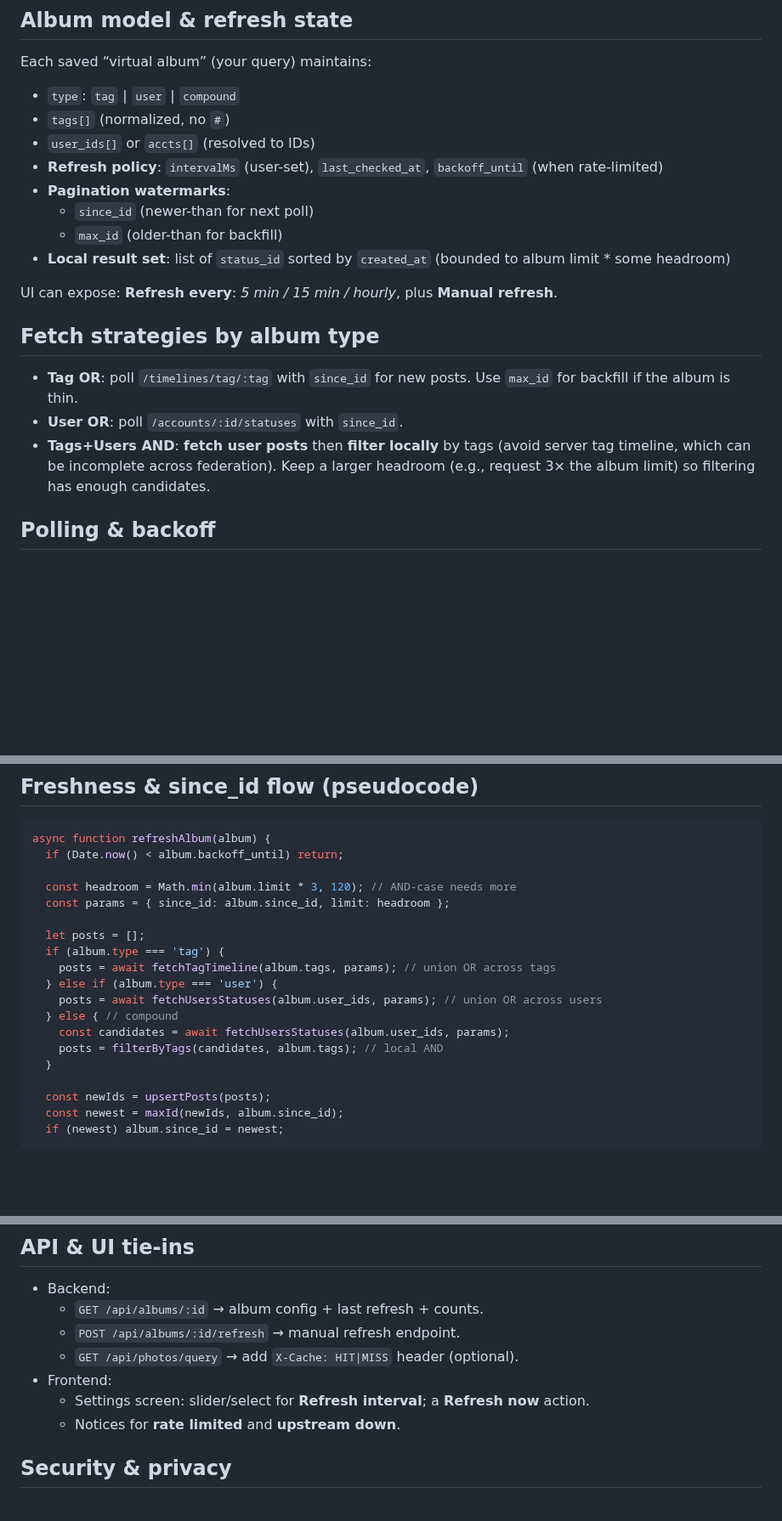
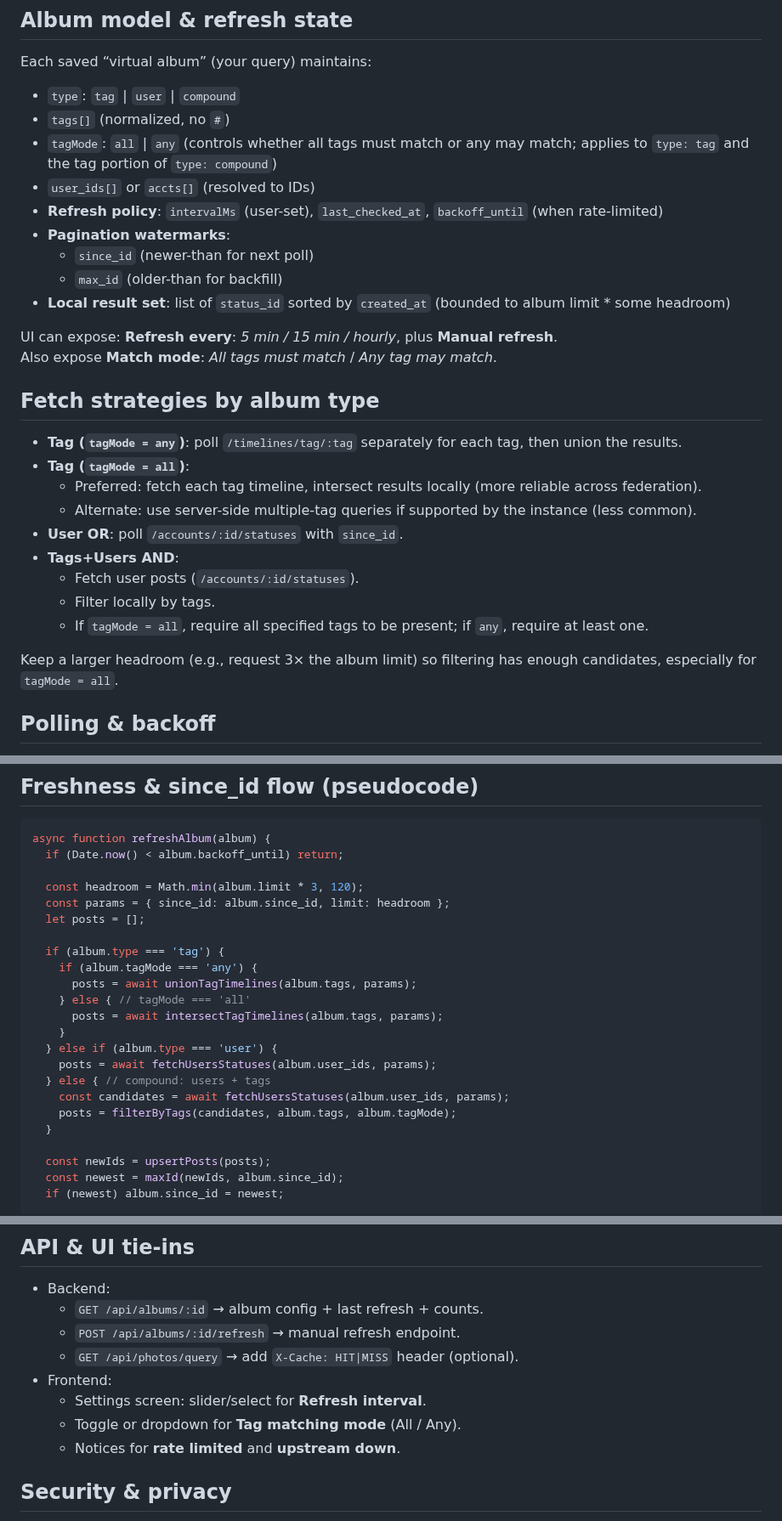
Before and after one commit to jpasqua/PixelFree, a Markdown page: backend/Caching.md, 3 parts joined by grey strips. Shown at 85% size. GitHub-like rendering; blank space fills up the shorter version.

```diff
--- a/backend/Caching.md
+++ b/backend/Caching.md
@@ -22,6 +22,7 @@ Each saved “virtual album” (your query) maintains:
 
 - `type`: `tag` | `user` | `compound`
 - `tags[]` (normalized, no `#`)
+- `tagMode`: `all` | `any` (controls whether all tags must match or any may match; applies to `type: tag` and the tag portion of `type: compound`)
 - `user_ids[]` or `accts[]` (resolved to IDs)
 - **Refresh policy**: `intervalMs` (user-set), `last_checked_at`, `backoff_until` (when rate-limited)
 - **Pagination watermarks**:
@@ -30,11 +31,20 @@ Each saved “virtual album” (your query) maintains:
 - **Local result set**: list of `status_id` sorted by `created_at` (bounded to album limit * some headroom)
 
 UI can expose: **Refresh every**: _5 min / 15 min / hourly_, plus **Manual refresh**.
+Also expose **Match mode**: _All tags must match_ / _Any tag may match_.
 
 ## Fetch strategies by album type
-- **Tag OR**: poll `/timelines/tag/:tag` with `since_id` for new posts. Use `max_id` for backfill if the album is thin.
+- **Tag (`tagMode = any`)**: poll `/timelines/tag/:tag` separately for each tag, then union the results.
+- **Tag (`tagMode = all`)**:
+  - Preferred: fetch each tag timeline, intersect results locally (more reliable across federation).
+  - Alternate: use server-side multiple-tag queries if supported by the instance (less common).
 - **User OR**: poll `/accounts/:id/statuses` with `since_id`.
-- **Tags+Users AND**: **fetch user posts** then **filter locally** by tags (avoid server tag timeline, which can be incomplete across federation). Keep a larger headroom (e.g., request 3× the album limit) so filtering has enough candidates.
+- **Tags+Users AND**:
+  - Fetch user posts (`/accounts/:id/statuses`).
+  - Filter locally by tags.
+  - If `tagMode = all`, require all specified tags to be present; if `any`, require at least one.
+
+Keep a larger headroom (e.g., request 3× the album limit) so filtering has enough candidates, especially for `tagMode = all`.
 
 ## Polling & backoff
 - **Scheduler** runs every minute, but **only touches albums whose `intervalMs` has elapsed**.
@@ -47,17 +57,21 @@ UI can expose: **Refresh every**: _5 min / 15 min / hourly_, plus **Manual refre
 async function refreshAlbum(album) {
   if (Date.now() < album.backoff_until) return;
 
-  const headroom = Math.min(album.limit * 3, 120); // AND-case needs more
+  const headroom = Math.min(album.limit * 3, 120);
   const params = { since_id: album.since_id, limit: headroom };
+  let posts = [];
 
-  let posts = [];
   if (album.type === 'tag') {
-    posts = await fetchTagTimeline(album.tags, params); // union OR across tags
+    if (album.tagMode === 'any') {
+      posts = await unionTagTimelines(album.tags, params);
+    } else { // tagMode === 'all'
+      posts = await intersectTagTimelines(album.tags, params);
+    }
   } else if (album.type === 'user') {
-    posts = await fetchUsersStatuses(album.user_ids, params); // union OR across users
-  } else { // compound
+    posts = await fetchUsersStatuses(album.user_ids, params);
+  } else { // compound: users + tags
     const candidates = await fetchUsersStatuses(album.user_ids, params);
-    posts = filterByTags(candidates, album.tags); // local AND
+    posts = filterByTags(candidates, album.tags, album.tagMode);
   }
 
   const newIds = upsertPosts(posts);
@@ -97,7 +111,8 @@ async function refreshAlbum(album) {
   - `POST /api/albums/:id/refresh` → manual refresh endpoint.
   - `GET /api/photos/query` → add `X-Cache: HIT|MISS` header (optional).
 - Frontend:
-  - Settings screen: slider/select for **Refresh interval**; a **Refresh now** action.
+  - Settings screen: slider/select for **Refresh interval**.
+  - Toggle or dropdown for **Tag matching mode** (All / Any).
   - Notices for **rate limited** and **upstream down**.
 
 ## Security & privacy
```
Also changed, not shown: backend/README.md (+3 -3 lines).
